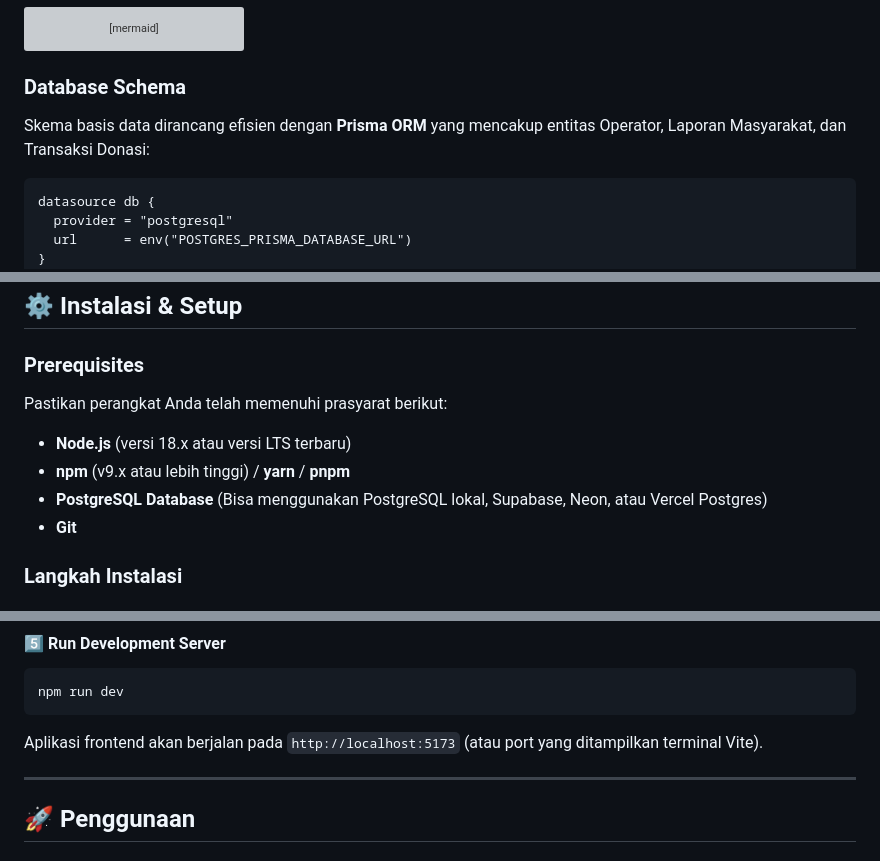
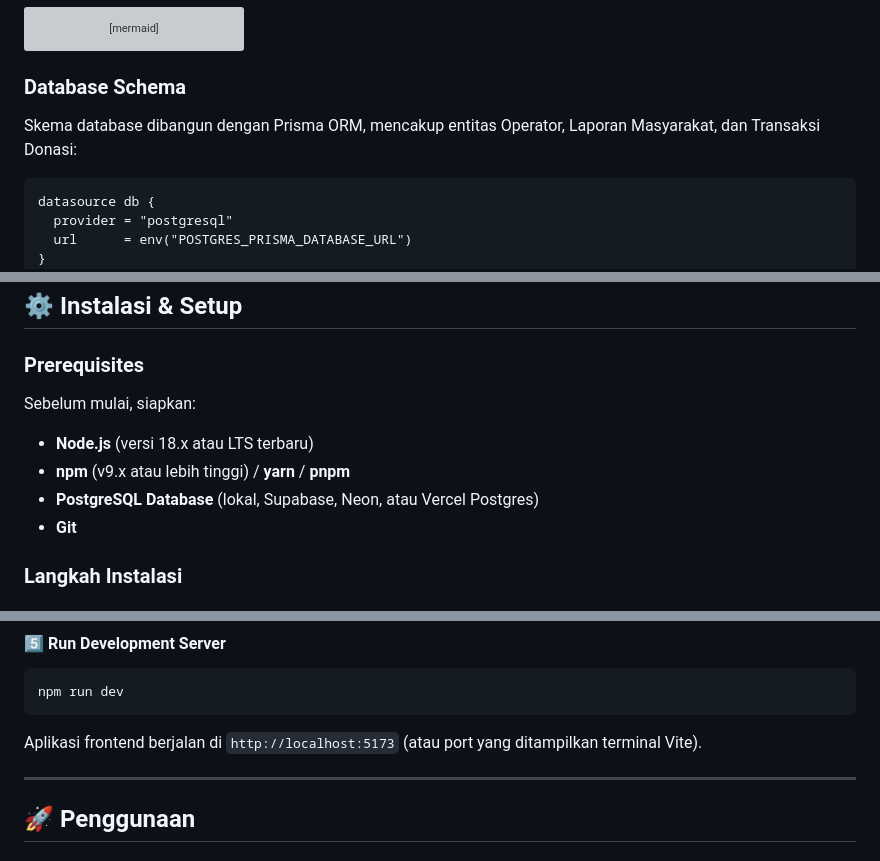
Before and after one commit to VincentDev-Source/404-Logic_, a Markdown page: README.md, 3 parts joined by grey strips. GitHub-like rendering; grey boxes are pictures that could not be loaded.

````diff
--- a/README.md
+++ b/README.md
@@ -230,7 +227,7 @@ graph TD
 
 ### Database Schema
 
-Skema basis data dirancang efisien dengan **Prisma ORM** yang mencakup entitas Operator, Laporan Masyarakat, dan Transaksi Donasi:
+Skema database dibangun dengan Prisma ORM, mencakup entitas Operator, Laporan Masyarakat, dan Transaksi Donasi:
 
 ```prisma
 datasource db {
@@ -351,10 +348,10 @@ model Donation {
 
 ### Prerequisites
 
-Pastikan perangkat Anda telah memenuhi prasyarat berikut:
-- **Node.js** (versi 18.x atau versi LTS terbaru)
+Sebelum mulai, siapkan:
+- **Node.js** (versi 18.x atau LTS terbaru)
 - **npm** (v9.x atau lebih tinggi) / **yarn** / **pnpm**
-- **PostgreSQL Database** (Bisa menggunakan PostgreSQL lokal, Supabase, Neon, atau Vercel Postgres)
+- **PostgreSQL Database** (lokal, Supabase, Neon, atau Vercel Postgres)
 - **Git**
 
 ### Langkah Instalasi
@@ -415,7 +412,7 @@ npx prisma db push
 npm run dev
 ```
 
-Aplikasi frontend akan berjalan pada `http://localhost:5173` (atau port yang ditampilkan terminal Vite).
+Aplikasi frontend berjalan di `http://localhost:5173` (atau port yang ditampilkan terminal Vite).
 
 ---
 
````
Also changed, not shown: other parts of README.md (+41 -44 lines).
